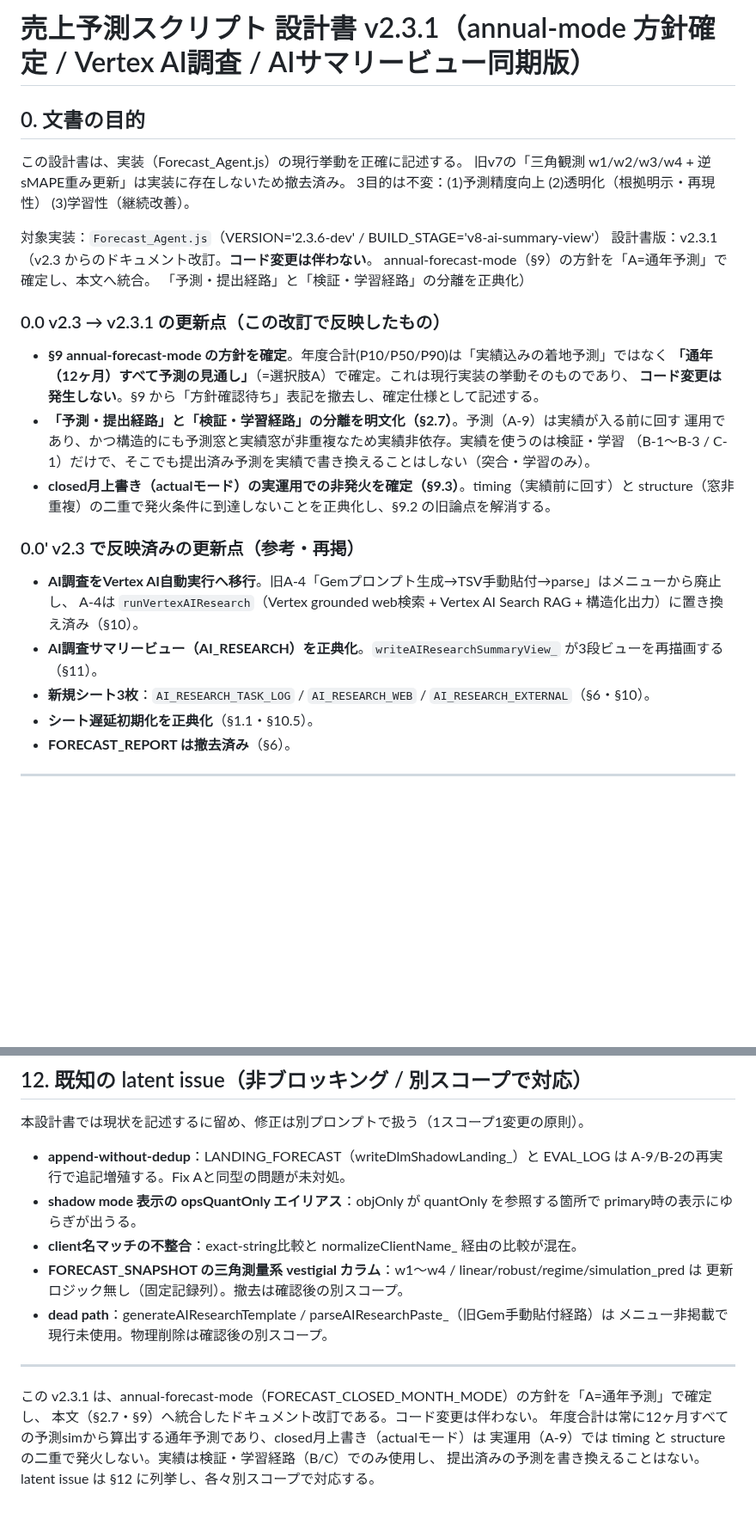
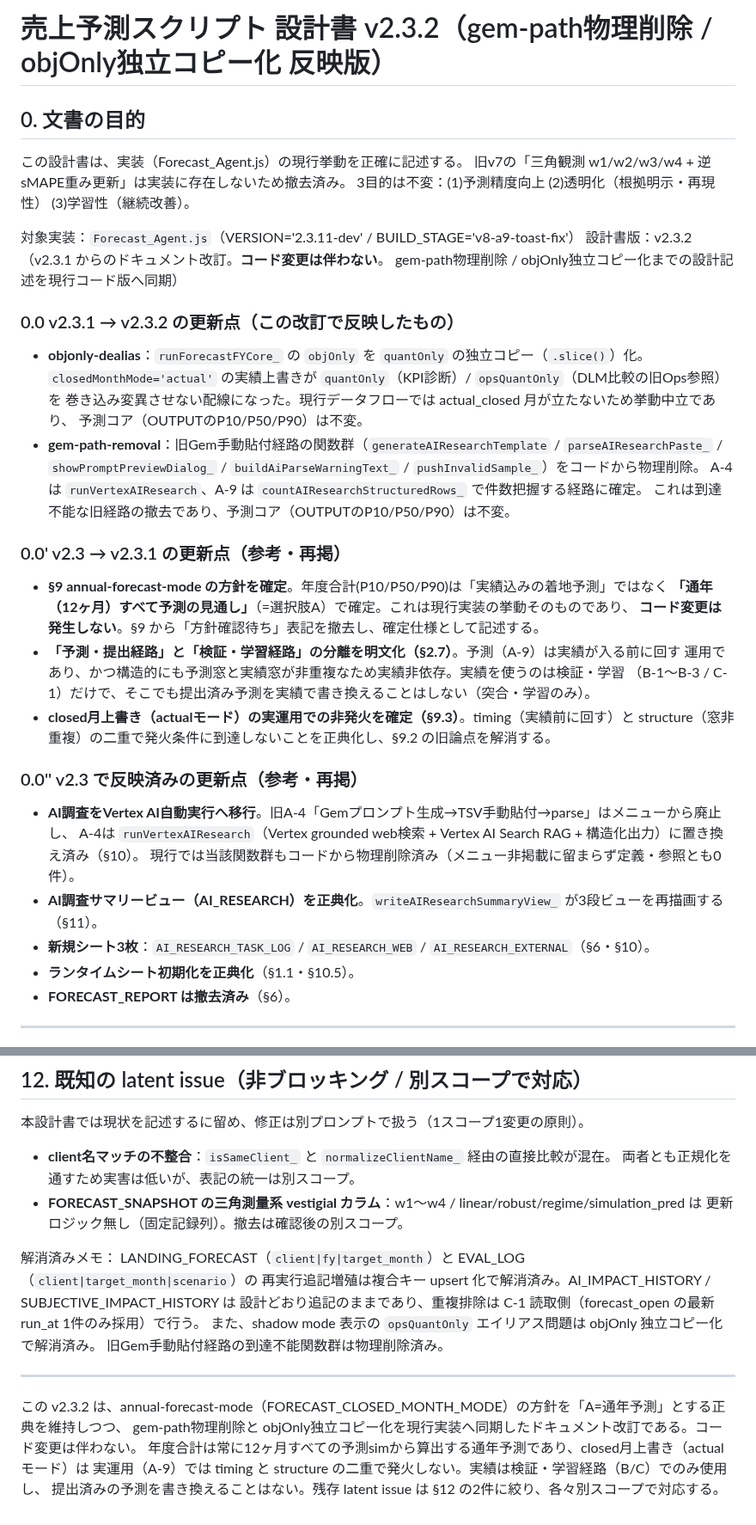
Before and after one commit to yukihiro-murai/Forecast_Agent, a Markdown page: DESIGN_RECOMMENDATION_JA.md, 2 parts joined by grey strips. Shown at 86% size. Rendered like a GitHub page; blank space fills up the shorter version.

Commit message:
Sync design doc to v2.3.2

```diff
--- a/DESIGN_RECOMMENDATION_JA.md
+++ b/DESIGN_RECOMMENDATION_JA.md
@@ -1,16 +1,25 @@
-# 売上予測スクリプト 設計書 v2.3.1（annual-mode 方針確定 / Vertex AI調査 / AIサマリービュー同期版）
+# 売上予測スクリプト 設計書 v2.3.2（gem-path物理削除 / objOnly独立コピー化 反映版）
 
 ## 0. 文書の目的
 この設計書は、実装（Forecast_Agent.js）の現行挙動を正確に記述する。
 旧v7の「三角観測 w1/w2/w3/w4 + 逆sMAPE重み更新」は実装に存在しないため撤去済み。
 3目的は不変：(1)予測精度向上 (2)透明化（根拠明示・再現性） (3)学習性（継続改善）。
 
-対象実装：`Forecast_Agent.js`（VERSION='2.3.6-dev' / BUILD_STAGE='v8-ai-summary-view'）
-設計書版：v2.3.1（v2.3 からのドキュメント改訂。**コード変更は伴わない**。
-annual-forecast-mode（§9）の方針を「A=通年予測」で確定し、本文へ統合。
-「予測・提出経路」と「検証・学習経路」の分離を正典化）
+対象実装：`Forecast_Agent.js`（VERSION='2.3.11-dev' / BUILD_STAGE='v8-a9-toast-fix'）
+設計書版：v2.3.2（v2.3.1 からのドキュメント改訂。**コード変更は伴わない**。
+gem-path物理削除 / objOnly独立コピー化までの設計記述を現行コード版へ同期）
 
-### 0.0 v2.3 → v2.3.1 の更新点（この改訂で反映したもの）
+### 0.0 v2.3.1 → v2.3.2 の更新点（この改訂で反映したもの）
+- **objonly-dealias**：`runForecastFYCore_` の `objOnly` を `quantOnly` の独立コピー（`.slice()`）化。
+  `closedMonthMode='actual'` の実績上書きが `quantOnly`（KPI診断）/ `opsQuantOnly`（DLM比較の旧Ops参照）を
+  巻き込み変異させない配線になった。現行データフローでは actual_closed 月が立たないため挙動中立であり、
+  予測コア（OUTPUTのP10/P50/P90）は不変。
+- **gem-path-removal**：旧Gem手動貼付経路の関数群（`generateAIResearchTemplate` / `parseAIResearchPaste_` /
+  `showPromptPreviewDialog_` / `buildAiParseWarningText_` / `pushInvalidSample_`）をコードから物理削除。
+  A-4 は `runVertexAIResearch`、A-9 は `countAIResearchStructuredRows_` で件数把握する経路に確定。
+  これは到達不能な旧経路の撤去であり、予測コア（OUTPUTのP10/P50/P90）は不変。
+
+### 0.0' v2.3 → v2.3.1 の更新点（参考・再掲）
 - **§9 annual-forecast-mode の方針を確定**。年度合計(P10/P50/P90)は「実績込みの着地予測」ではなく
   **「通年（12ヶ月）すべて予測の見通し」**（=選択肢A）で確定。これは現行実装の挙動そのものであり、
   **コード変更は発生しない**。§9 から「方針確認待ち」表記を撤去し、確定仕様として記述する。
@@ -20,12 +29,13 @@ annual-forecast-mode（§9）の方針を「A=通年予測」で確定し、本
 - **closed月上書き（actualモード）の実運用での非発火を確定（§9.3）**。timing（実績前に回す）と
   structure（窓非重複）の二重で発火条件に到達しないことを正典化し、§9.2 の旧論点を解消する。
 
-### 0.0' v2.3 で反映済みの更新点（参考・再掲）
+### 0.0'' v2.3 で反映済みの更新点（参考・再掲）
 - **AI調査をVertex AI自動実行へ移行**。旧A-4「Gemプロンプト生成→TSV手動貼付→parse」はメニューから廃止し、
   A-4は `runVertexAIResearch`（Vertex grounded web検索 + Vertex AI Search RAG + 構造化出力）に置き換え済み（§10）。
+  現行では当該関数群もコードから物理削除済み（メニュー非掲載に留まらず定義・参照とも0件）。
 - **AI調査サマリービュー（AI_RESEARCH）を正典化**。`writeAIResearchSummaryView_` が3段ビューを再描画する（§11）。
 - **新規シート3枚**：`AI_RESEARCH_TASK_LOG` / `AI_RESEARCH_WEB` / `AI_RESEARCH_EXTERNAL`（§6・§10）。
-- **シート遅延初期化を正典化**（§1.1・§10.5）。
+- **ランタイムシート初期化を正典化**（§1.1・§10.5）。
 - **FORECAST_REPORT は撤去済み**（§6）。
 
 ---
@@ -407,20 +419,22 @@ A-4実行時に writeAIResearchSummaryView_ が AI_RESEARCH シートを再描
 
 ## 12. 既知の latent issue（非ブロッキング / 別スコープで対応）
 本設計書では現状を記述するに留め、修正は別プロンプトで扱う（1スコープ1変更の原則）。
-- **append-without-dedup**：LANDING_FORECAST（writeDlmShadowLanding_）と EVAL_LOG は
-  A-9/B-2の再実行で追記増殖する。Fix Aと同型の問題が未対処。
-- **shadow mode 表示の opsQuantOnly エイリアス**：objOnly が quantOnly を参照する箇所で
-  primary時の表示にゆらぎが出うる。
-- **client名マッチの不整合**：exact-string比較と normalizeClientName_ 経由の比較が混在。
+- **client名マッチの不整合**：`isSameClient_` と `normalizeClientName_` 経由の直接比較が混在。
+  両者とも正規化を通すため実害は低いが、表記の統一は別スコープ。
 - **FORECAST_SNAPSHOT の三角測量系 vestigial カラム**：w1〜w4 / linear/robust/regime/simulation_pred は
   更新ロジック無し（固定記録列）。撤去は確認後の別スコープ。
-- **dead path**：generateAIResearchTemplate / parseAIResearchPaste_（旧Gem手動貼付経路）は
-  メニュー非掲載で現行未使用。物理削除は確認後の別スコープ。
+
+解消済みメモ：
+LANDING_FORECAST（`client|fy|target_month`）と EVAL_LOG（`client|target_month|scenario`）の
+再実行追記増殖は複合キー upsert 化で解消済み。AI_IMPACT_HISTORY / SUBJECTIVE_IMPACT_HISTORY は
+設計どおり追記のままであり、重複排除は C-1 読取側（forecast_open の最新run_at 1件のみ採用）で行う。
+また、shadow mode 表示の `opsQuantOnly` エイリアス問題は objOnly 独立コピー化で解消済み。
+旧Gem手動貼付経路の到達不能関数群は物理削除済み。
 
 ---
 
-この v2.3.1 は、annual-forecast-mode（FORECAST_CLOSED_MONTH_MODE）の方針を「A=通年予測」で確定し、
-本文（§2.7・§9）へ統合したドキュメント改訂である。コード変更は伴わない。
+この v2.3.2 は、annual-forecast-mode（FORECAST_CLOSED_MONTH_MODE）の方針を「A=通年予測」とする正典を維持しつつ、
+gem-path物理削除と objOnly独立コピー化を現行実装へ同期したドキュメント改訂である。コード変更は伴わない。
 年度合計は常に12ヶ月すべての予測simから算出する通年予測であり、closed月上書き（actualモード）は
 実運用（A-9）では timing と structure の二重で発火しない。実績は検証・学習経路（B/C）でのみ使用し、
-提出済みの予測を書き換えることはない。latent issue は §12 に列挙し、各々別スコープで対応する。
+提出済みの予測を書き換えることはない。残存 latent issue は §12 の2件に絞り、各々別スコープで対応する。
```
Also changed, not shown: other parts of DESIGN_RECOMMENDATION_JA.md (+16 -14 lines).
